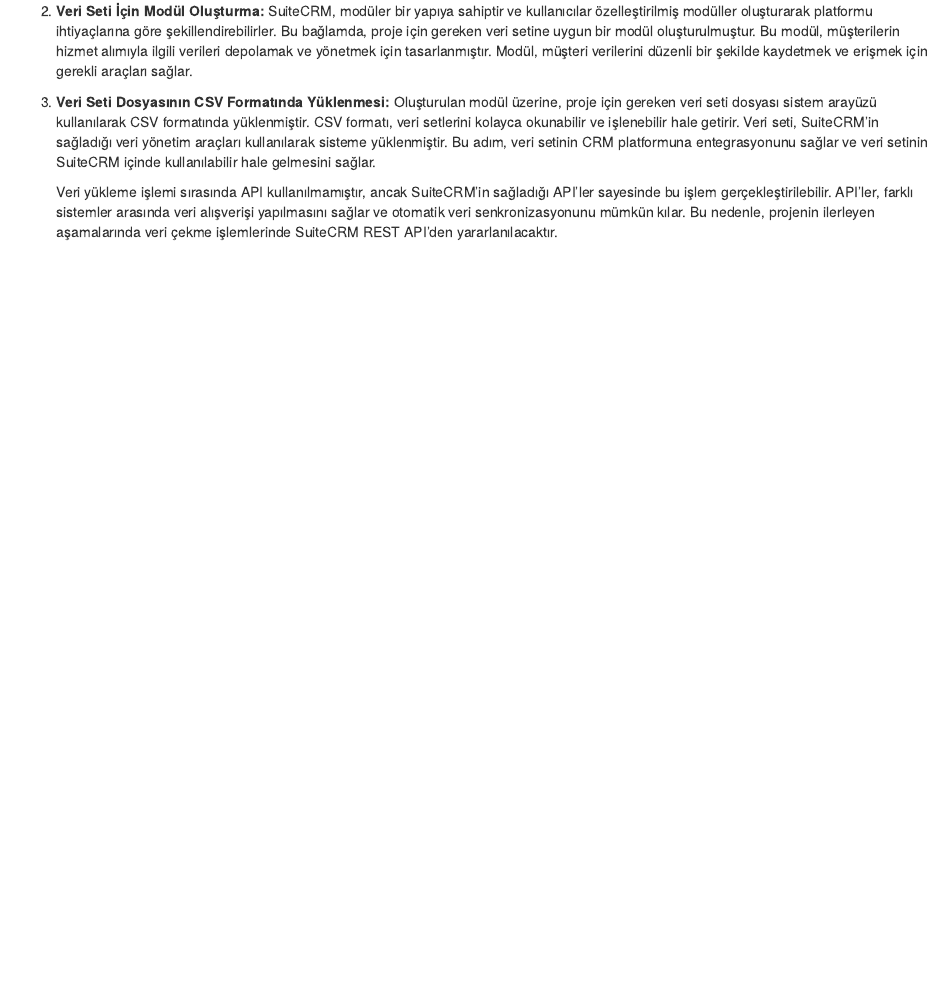
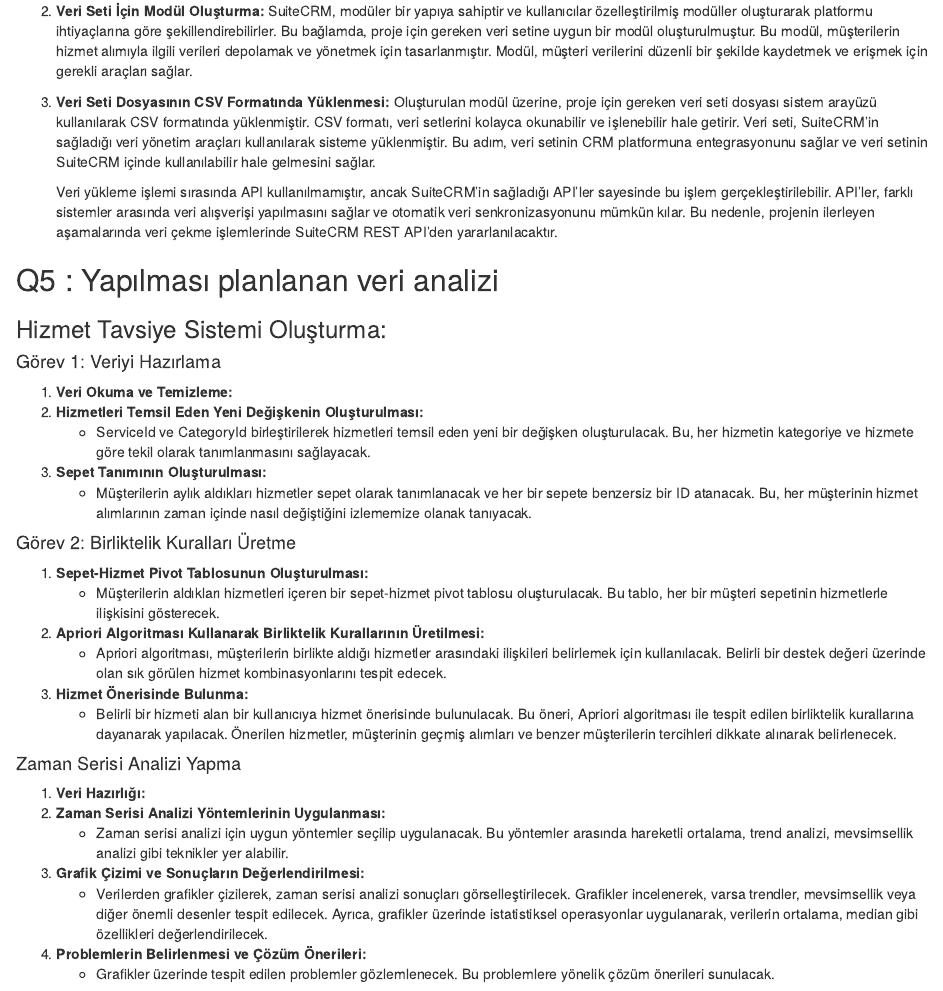
Before and after one commit to COMU-BLM4022/donemproje1_TROIA, an R Markdown document (BYS_donemproje_bolumII_TROIA.Rmd): the page in a window 1100 px wide, from 4920 px down. The pictures show the output file BYS_donemproje_bolumII_TROIA.html that the author committed with the source, opened offline.

Commit message:
Q5 : Yapılması planlanan veri analizi tamamlandı.

```diff
--- a/BYS_donemproje_bolumII_TROIA.Rmd
+++ b/BYS_donemproje_bolumII_TROIA.Rmd
@@ -222,3 +222,35 @@
 
 
    Veri yükleme işlemi sırasında API kullanılmamıştır, ancak SuiteCRM'in sağladığı API'ler sayesinde bu işlem gerçekleştirilebilir. API'ler, farklı sistemler arasında veri alışverişi yapılmasını sağlar ve otomatik veri senkronizasyonunu mümkün kılar. Bu nedenle, projenin ilerleyen aşamalarında veri çekme işlemlerinde SuiteCRM REST API'den yararlanılacaktır.
+
+
+## Q5 : Yapılması planlanan veri analizi
+
+### Hizmet Tavsiye Sistemi Oluşturma:
+
+#### Görev 1: Veriyi Hazırlama
+
+1. **Veri Okuma ve Temizleme**
+2. **Hizmetleri Temsil Eden Yeni Değişkenin Oluşturulması:**
+    - ServiceId ve CategoryId birleştirilerek hizmetleri temsil eden yeni bir değişken oluşturulacak. Bu, her hizmetin kategoriye ve hizmete göre tekil olarak tanımlanmasını sağlayacak.
+3. **Sepet Tanımının Oluşturulması:**
+    - Müşterilerin aylık aldıkları hizmetler sepet olarak tanımlanacak ve her bir sepete benzersiz bir ID atanacak. Bu, her müşterinin hizmet alımlarının zaman içinde nasıl değiştiğini izlememize olanak tanıyacak.
+
+#### Görev 2: Birliktelik Kuralları Üretme
+
+1. **Sepet-Hizmet Pivot Tablosunun Oluşturulması:**
+    - Müşterilerin aldıkları hizmetleri içeren bir sepet-hizmet pivot tablosu oluşturulacak. Bu tablo, her bir müşteri sepetinin hizmetlerle ilişkisini gösterecek.
+2. **Apriori Algoritması Kullanarak Birliktelik Kurallarının Üretilmesi:**
+    - Apriori algoritması, müşterilerin birlikte aldığı hizmetler arasındaki ilişkileri belirlemek için kullanılacak. Belirli bir destek değeri üzerinde olan sık görülen hizmet kombinasyonlarını tespit edecek.
+3. **Hizmet Önerisinde Bulunma:**
+    - Belirli bir hizmeti alan bir kullanıcıya hizmet önerisinde bulunulacak. Bu öneri, Apriori algoritması ile tespit edilen birliktelik kurallarına dayanarak yapılacak. Önerilen hizmetler, müşterinin geçmiş alımları ve benzer müşterilerin tercihleri dikkate alınarak belirlenecek.
+
+#### Zaman Serisi Analizi Yapma
+
+1. **Veri Hazırlığı**
+2. **Zaman Serisi Analizi Yöntemlerinin Uygulanması:**
+    - Zaman serisi analizi için uygun yöntemler seçilip uygulanacak. Bu yöntemler arasında hareketli ortalama, trend analizi, mevsimsellik analizi gibi teknikler yer alabilir.
+3. **Grafik Çizimi ve Sonuçların Değerlendirilmesi:**
+    - Verilerden grafikler çizilerek, zaman serisi analizi sonuçları görselleştirilecek. Grafikler incelenerek, varsa trendler, mevsimsellik veya diğer önemli desenler tespit edilecek. Ayrıca, grafikler üzerinde istatistiksel operasyonlar uygulanarak, verilerin ortalama, median gibi özellikleri değerlendirilecek.
+4. **Problemlerin Belirlenmesi ve Çözüm Önerileri:**
+    - Grafikler üzerinde tespit edilen problemler gözlemlenecek. Bu problemlere yönelik çözüm önerileri sunulacak.
```
Also changed, not shown: BYS_donemproje_bolumII_TROIA.html, BYS_donemproje_bolumII_TROIA.Rmd (4 more changed lines).
